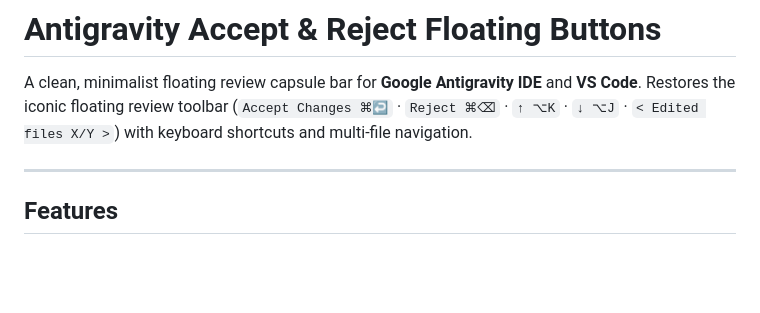
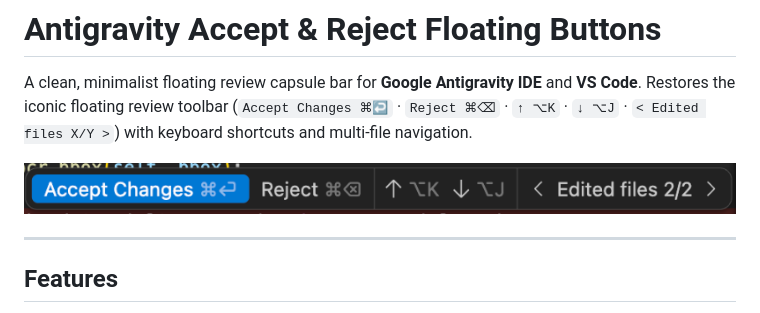
Before and after one commit to Ashish-Akm/Antigravity_accept-rejectButtons, a Markdown page: README.md, the part around the change. Drawn GitHub-style; pictures changed too: images/preview.png (added); blank space fills up the shorter version.

Commit message:
docs: add floating capsule review bar preview image to README

```diff
--- a/README.md
+++ b/README.md
@@ -1,6 +1,8 @@
 # Antigravity Accept & Reject Floating Buttons
 
 A clean, minimalist floating review capsule bar for **Google Antigravity IDE** and **VS Code**. Restores the iconic floating review toolbar (`Accept Changes ⌘↩` · `Reject ⌘⌫` · `↑ ⌥K` · `↓ ⌥J` · `< Edited files X/Y >`) with keyboard shortcuts and multi-file navigation.
+
+![Antigravity Floating Diff Reviewer Preview](https://raw.githubusercontent.com/Ashish-Akm/Antigravity_accept-rejectButtons/main/images/preview.png)
 
 ---
 
```
Also changed, not shown: preview.png (added).
